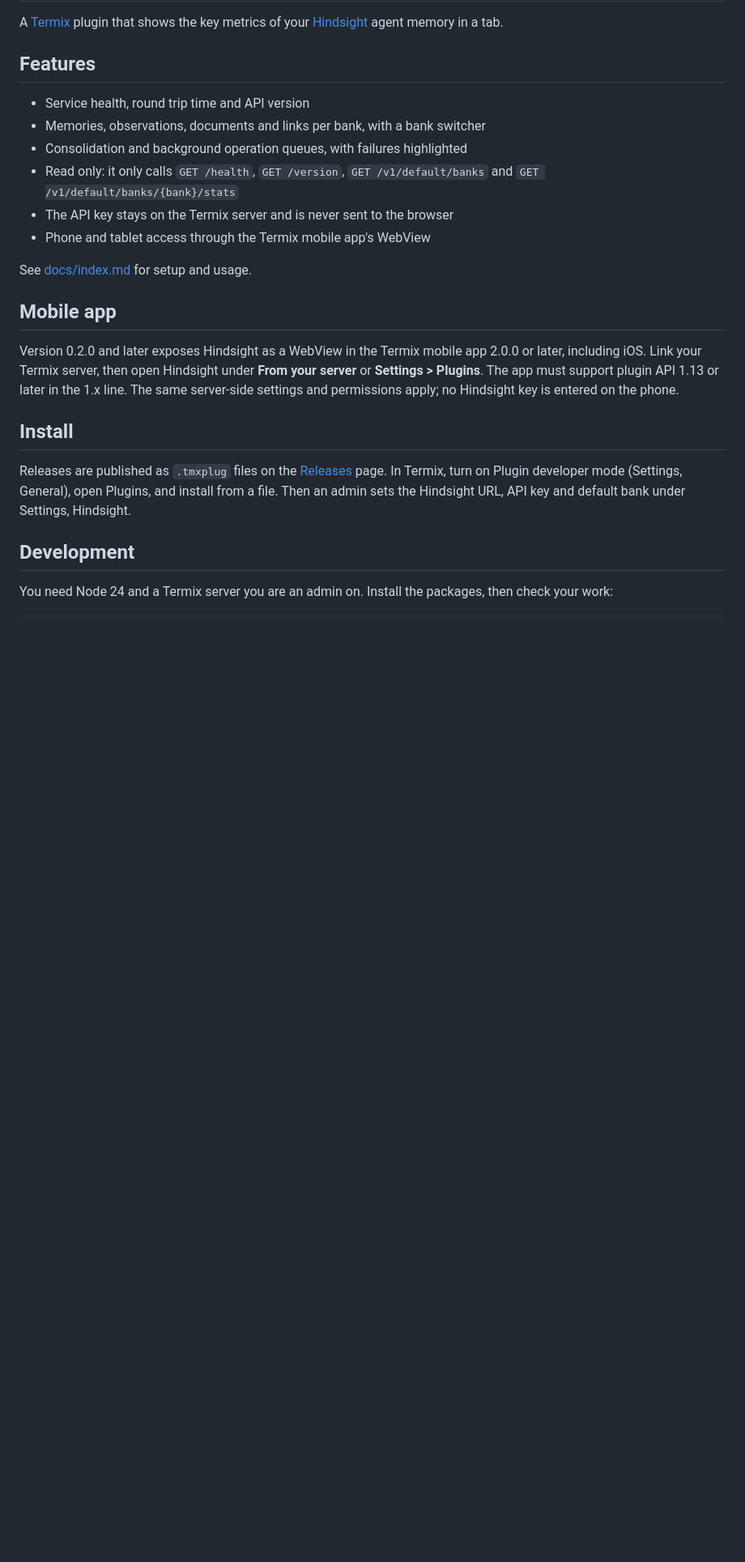
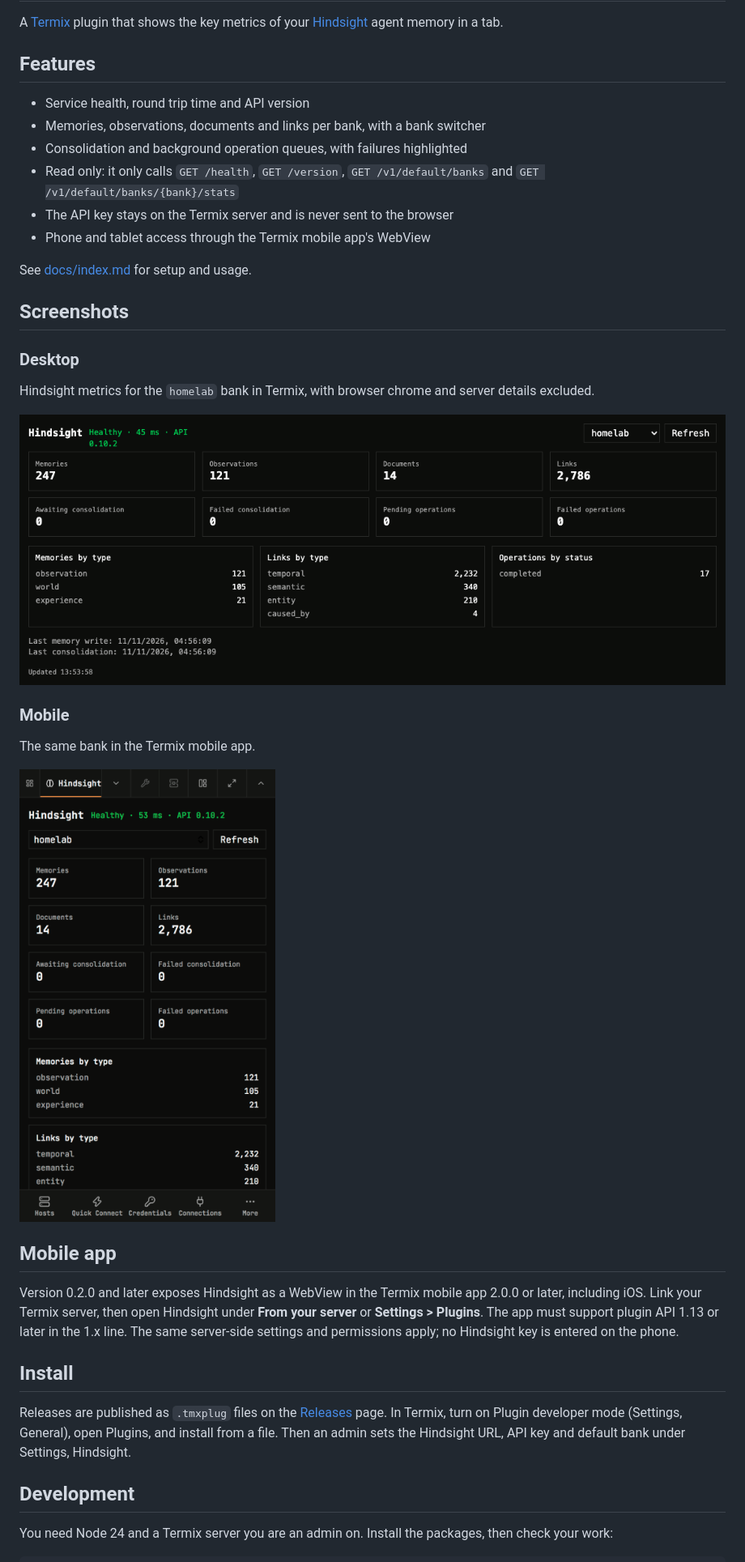
Before and after one commit to frankieslab-homelab/termix-plugin-hindsight, a Markdown page: README.md, the part around the change. Shown at 81% size. Rendered like a GitHub page; pictures changed too: docs/images/hindsight-desktop.png (added), docs/images/hindsight-mobile.png (added); blank space fills up the shorter version.

Commit message:
HL-18 [docs] add desktop and mobile screenshots
Co-authored-by: Copilot <223556219+Copilot@users.noreply.github.com>

```diff
--- a/README.md
+++ b/README.md
@@ -12,6 +12,20 @@ A [Termix](https://github.com/Termix-SSH/Termix) plugin that shows the key metri
 - Phone and tablet access through the Termix mobile app's WebView
 
 See [docs/index.md](docs/index.md) for setup and usage.
+
+## Screenshots
+
+### Desktop
+
+Hindsight metrics for the `homelab` bank in Termix, with browser chrome and server details excluded.
+
+![Hindsight desktop dashboard showing health and metrics for the homelab bank](docs/images/hindsight-desktop.png)
+
+### Mobile
+
+The same bank in the Termix mobile app.
+
+<img src="docs/images/hindsight-mobile.png" alt="Hindsight mobile WebView showing the homelab bank and its metrics" width="384">
 
 ## Mobile app
 
```
